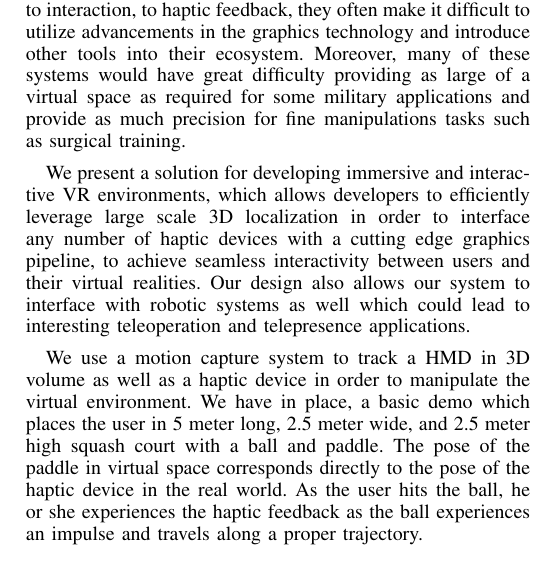
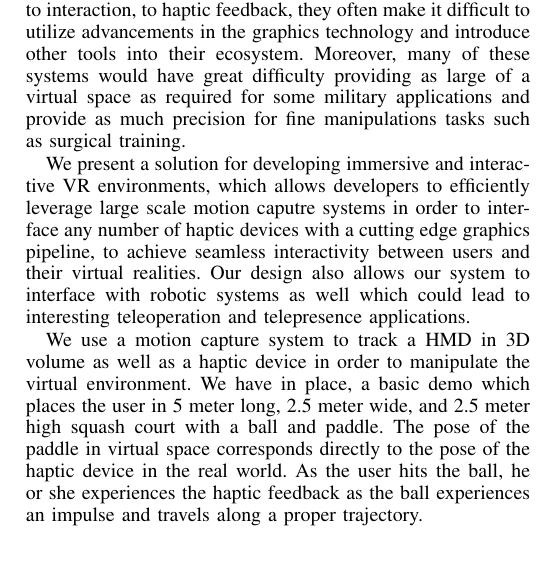
Before and after one commit to Arm0nster/GRASP_2014_Paper, a LaTeX paper (paper.tex, which reads sections/introduction.tex): part of one column of page 2 of 3, cut so that both start at the same text. Compiled offline with pdfLaTeX.

```diff
--- a/paper.tex
+++ b/paper.tex
@@ -3,7 +3,10 @@
 
 \graphicspath{{./figures/}}
 
-\title{Integrating 3D Localization and Haptic Feedback for Interactive Graphics Manipulation}
+% \title{Integrating 3D Localization and Haptic Feedback for Interactive Graphics Manipulation}
+% \title{Integrating 3D Localization, Haptic Devices, and Head Mounted Devices for Virtual Reality}
+% \title{General Platform for Interactive Graphics Manipulation with Haptic Feedback via Large Scale Motion Capture}
+\title{A General Platform for Immersive Virtual Reality and Interactive Manipulation with Haptic Feedback via Motion Capture}
 
 \author{Armon Shariati, Camillo Jose Taylor}
 
--- a/sections/introduction.tex
+++ b/sections/introduction.tex
@@ -100,11 +100,11 @@
 tasks such as surgical training.
 
 We present a solution for developing immersive and interactive VR environments,
-which allows developers to efficiently leverage large scale 3D localization in
-order to interface any number of haptic devices with a cutting edge graphics
-pipeline, to achieve seamless interactivity between users and their virtual
-realities. Our design also allows our system to interface with robotic systems
-as well which could lead to interesting teleoperation and telepresence
+which allows developers to efficiently leverage large scale motion caputre
+systems in order to interface any number of haptic devices with a cutting edge
+graphics pipeline, to achieve seamless interactivity between users and their
+virtual realities. Our design also allows our system to interface with robotic
+systems as well which could lead to interesting teleoperation and telepresence
 applications.
 
 We use a motion capture system to track a HMD in 3D volume as well as a haptic
```
Also changed, not shown: 1 other file.
